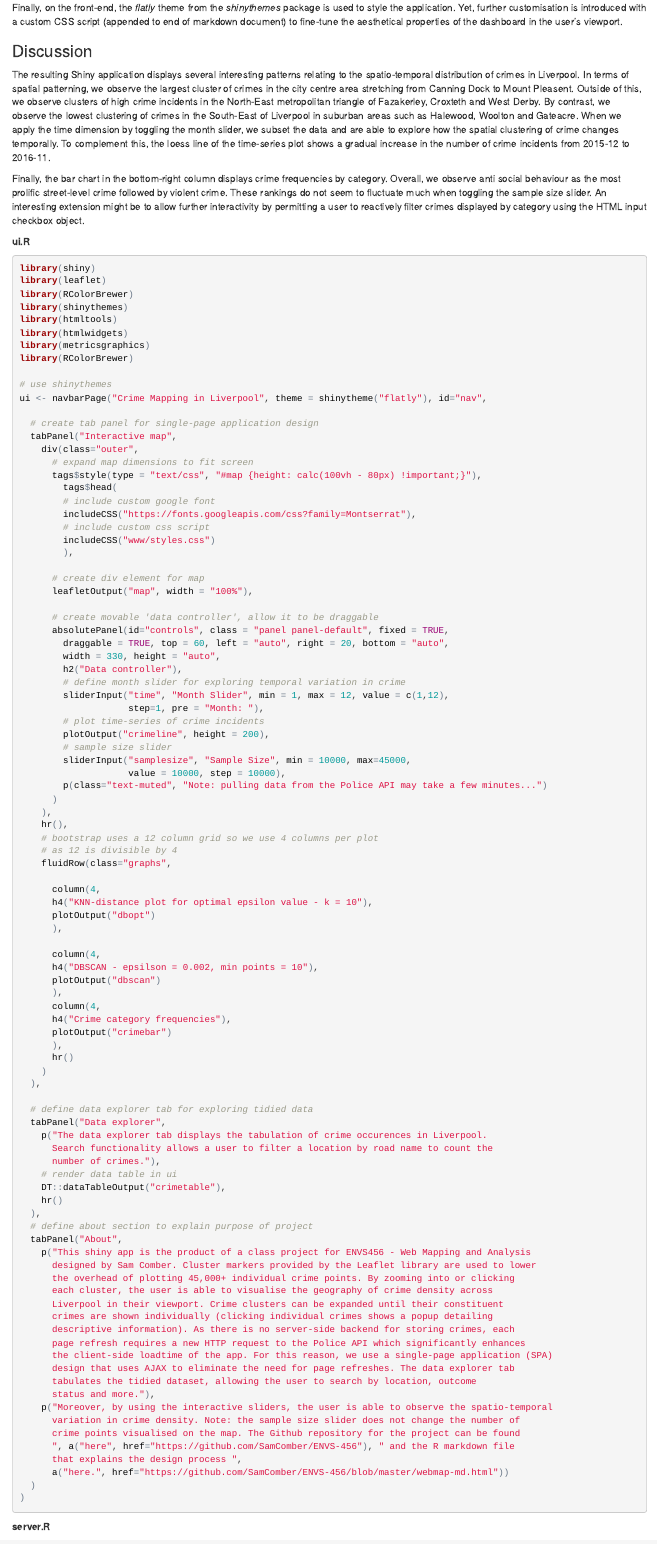
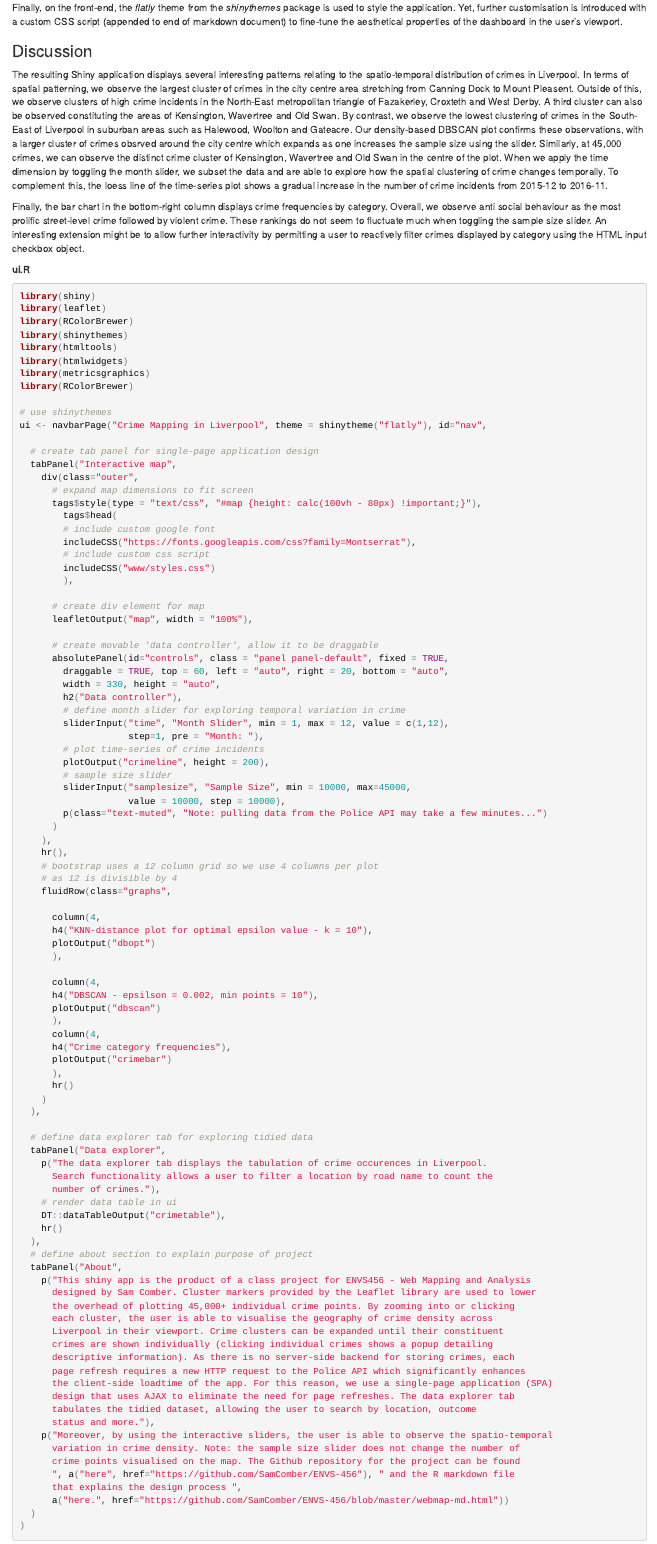
Before and after one commit to SamComber/ENVS-456, an R Markdown document (webmap-md.Rmd): the page in a window 1100 px wide, from 660 px down. The pictures show the output file webmap-md.html that the author committed with the source, opened offline.

Commit message:
dbscan fixed

```diff
--- a/webmap-md.Rmd
+++ b/webmap-md.Rmd
@@ -16,8 +16,7 @@ Finally, on the front-end, the <i>flatly</i> theme from the <i>shinythemes</i> p
 
 <h3>Discussion</h3>
 
-The resulting Shiny application displays several interesting patterns relating to the spatio-temporal distribution of crimes in Liverpool. In terms of spatial patterning, we observe the largest cluster of crimes in the city centre area stretching from Canning Dock to Mount Pleasent. Outside of this, we observe clusters of high crime incidents in the North-East metropolitan triangle of Fazakerley, Croxteth and West Derby. By contrast, we observe the lowest clustering of crimes in the South-East of Liverpool in suburban areas such as Halewood, Woolton and Gateacre. When we apply the time dimension by toggling the month slider, we subset the data and are able to explore how the spatial clustering of crime changes temporally. To complement this, the loess line of the time-series plot shows a gradual increase in the number of crime incidents from 2015-12 to 2016-11.
-
+The resulting Shiny application displays several interesting patterns relating to the spatio-temporal distribution of crimes in Liverpool. In terms of spatial patterning, we observe the largest cluster of crimes in the city centre area stretching from Canning Dock to Mount Pleasent. Outside of this, we observe clusters of high crime incidents in the North-East metropolitan triangle of Fazakerley, Croxteth and West Derby. A third cluster can also be observed constituting the areas of Kensington, Wavertree and Old Swan. By contrast, we observe the lowest clustering of crimes in the South-East of Liverpool in suburban areas such as Halewood, Woolton and Gateacre. Our density-based DBSCAN plot confirms these observations, with a larger cluster of crimes obsrved around the city centre which expands as one increases the sample size using the slider. Similarly, at 45,000 crimes, we can observe the distinct crime cluster of Kensington, Wavertree and Old Swan in the centre of the plot. When we apply the time dimension by toggling the month slider, we subset the data and are able to explore how the spatial clustering of crime changes temporally. To complement this, the loess line of the time-series plot shows a gradual increase in the number of crime incidents from 2015-12 to 2016-11.
 
 Finally, the bar chart in the bottom-right column displays crime frequencies by category. Overall, we observe anti social behaviour as the most prolific street-level crime followed by violent crime. These rankings do not seem to fluctuate much when toggling the sample size slider. An interesting extension might be to allow further interactivity by permitting a user to reactively filter crimes displayed by category using the HTML input checkbox object.
 
```
Also changed, not shown: webmap-md.html.
